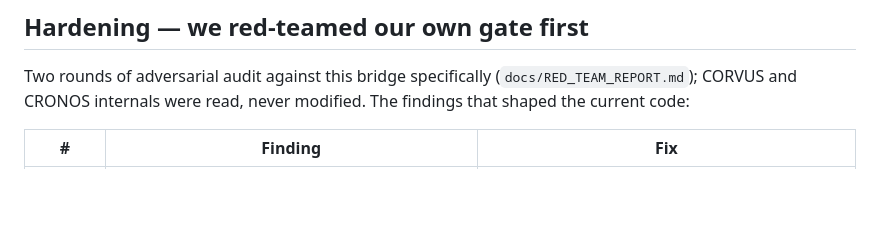
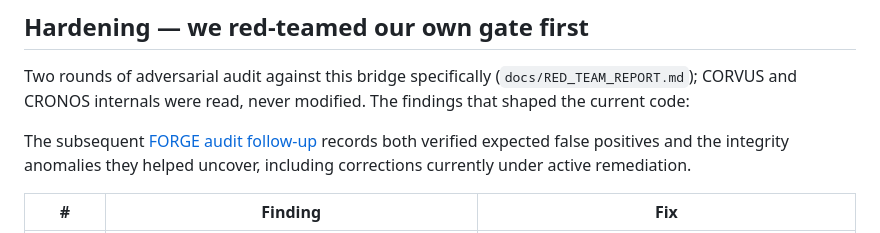
Before and after one commit to annatchijova/wolf-and-cronos, a Markdown page: README.md, the part around the change. Rendered like a GitHub page; blank space fills up the shorter version.

Commit message:
docs: record FORGE audit follow-up

```diff
--- a/README.md
+++ b/README.md
@@ -287,6 +287,8 @@ The fix lives in the bridge, not in CORVUS: a bounded 6-message rolling window (
 ## Hardening — we red-teamed our own gate first
 
 Two rounds of adversarial audit against this bridge specifically (`docs/RED_TEAM_REPORT.md`); CORVUS and CRONOS internals were read, never modified. The findings that shaped the current code:
+
+The subsequent [FORGE audit follow-up](docs/FORGE_AUDIT_FOLLOWUP_2026-07-19.md) records both verified expected false positives and the integrity anomalies they helped uncover, including corrections currently under active remediation.
 
 | # | Finding | Fix |
 |---|---|---|
```
Also changed, not shown: docs/FORGE_AUDIT_FOLLOWUP_2026-07-19.md (added, +74 -0 lines).
